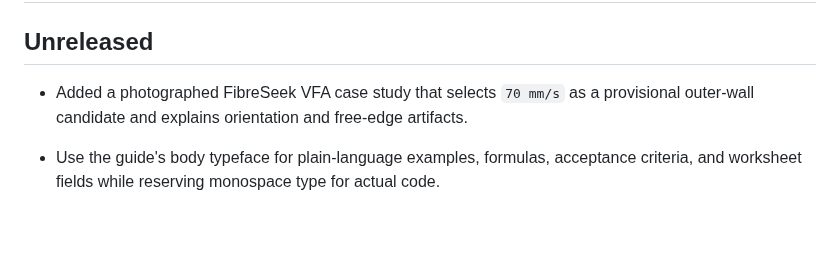
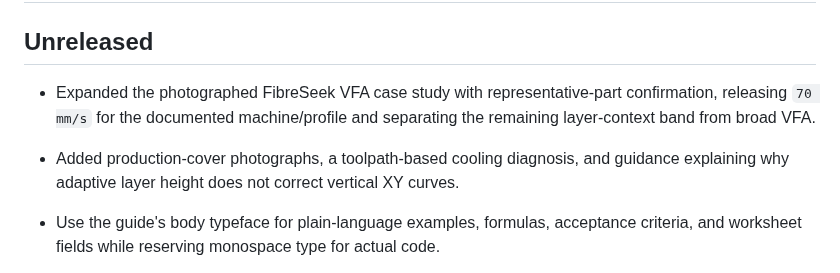
Before and after one commit to Tinman-FP/tinmans-tuning-guide, a Markdown page: CHANGELOG.md, the part around the change. Drawn GitHub-style; blank space fills up the shorter version.

```diff
--- a/CHANGELOG.md
+++ b/CHANGELOG.md
@@ -2,9 +2,12 @@
 
 ## Unreleased
 
-- Added a photographed FibreSeek VFA case study that selects `70 mm/s` as a
-  provisional outer-wall candidate and explains orientation and free-edge
-  artifacts.
+- Expanded the photographed FibreSeek VFA case study with representative-part
+  confirmation, releasing `70 mm/s` for the documented machine/profile and
+  separating the remaining layer-context band from broad VFA.
+- Added production-cover photographs, a toolpath-based cooling diagnosis, and
+  guidance explaining why adaptive layer height does not correct vertical XY
+  curves.
 - Use the guide's body typeface for plain-language examples, formulas, acceptance
   criteria, and worksheet fields while reserving monospace type for actual code.
 - Correct bullet and numbered-list alignment and tighten list spacing for faster
```
Also changed, not shown: guide/19-motion-diagnostics.md (+37 -2 lines), assets/field-tests/fibreseek-back-cover-70-curved-wall.jpeg (added), assets/field-tests/fibreseek-back-cover-70-overall.jpeg (added), assets/field-tests/fibreseek-back-cover-layer-transition-band.jpeg (added), 1 other file.
